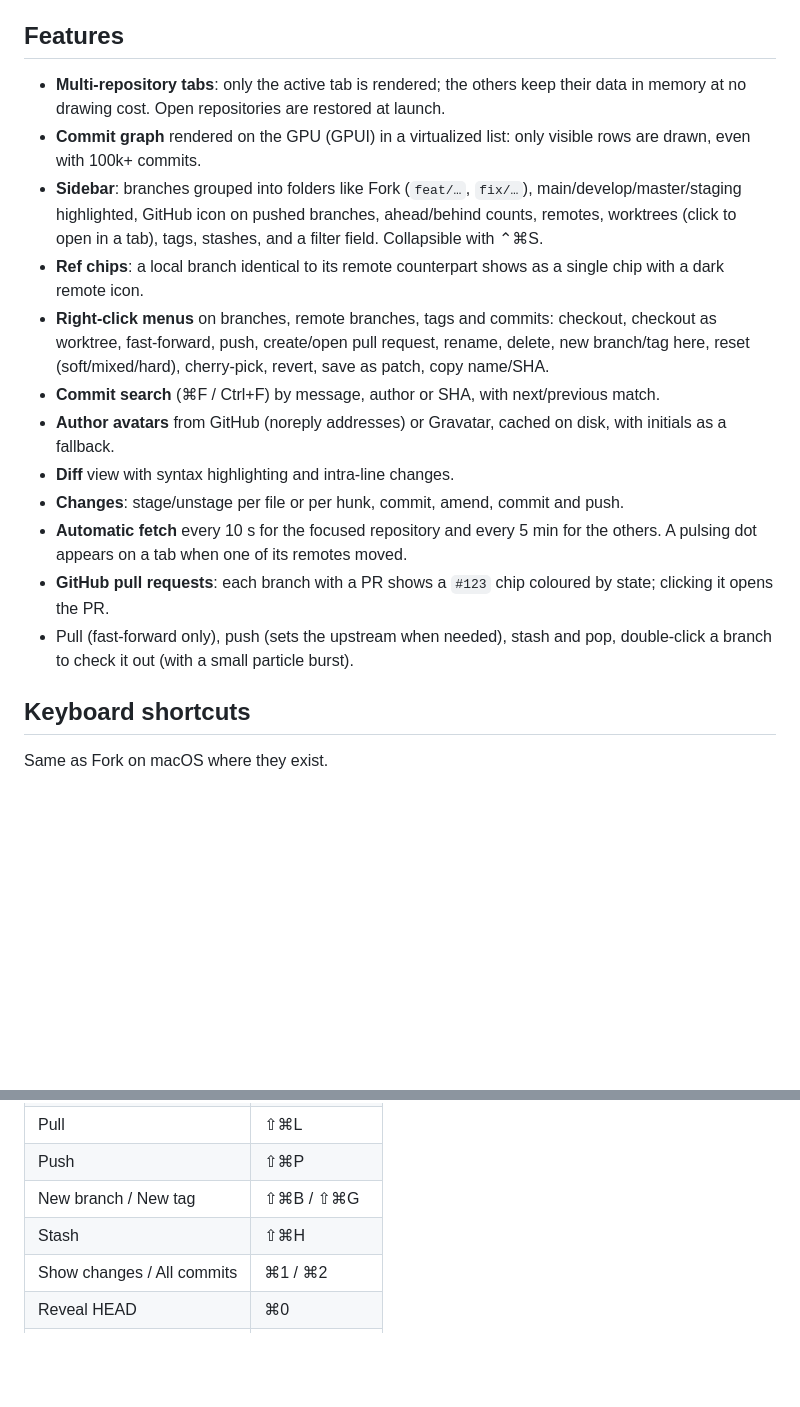
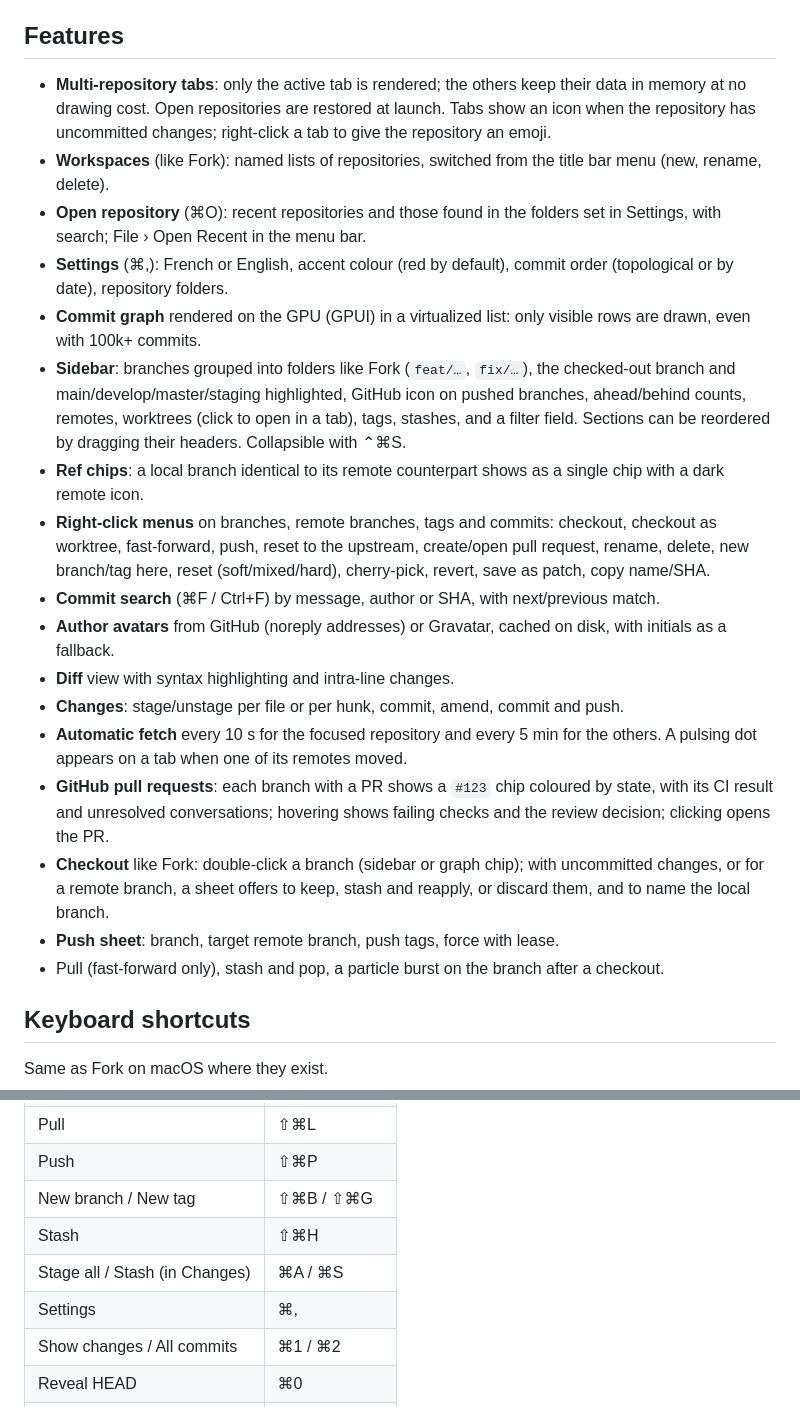
Before and after one commit to ziracmo/mugetsu, a Markdown page: README.md, 2 parts joined by grey strips. Rendered like a GitHub page; blank space fills up the shorter version.

Commit message:
README: workspaces, settings, checkout and push sheets, PR status

```diff
--- a/README.md
+++ b/README.md
@@ -6,18 +6,23 @@ A fast desktop Git client for macOS, written in Rust. Inspired by Fork (density,
 
 ## Features
 
-- **Multi-repository tabs**: only the active tab is rendered; the others keep their data in memory at no drawing cost. Open repositories are restored at launch.
+- **Multi-repository tabs**: only the active tab is rendered; the others keep their data in memory at no drawing cost. Open repositories are restored at launch. Tabs show an icon when the repository has uncommitted changes; right-click a tab to give the repository an emoji.
+- **Workspaces** (like Fork): named lists of repositories, switched from the title bar menu (new, rename, delete).
+- **Open repository** (⌘O): recent repositories and those found in the folders set in Settings, with search; File › Open Recent in the menu bar.
+- **Settings** (⌘,): French or English, accent colour (red by default), commit order (topological or by date), repository folders.
 - **Commit graph** rendered on the GPU (GPUI) in a virtualized list: only visible rows are drawn, even with 100k+ commits.
-- **Sidebar**: branches grouped into folders like Fork (`feat/…`, `fix/…`), main/develop/master/staging highlighted, GitHub icon on pushed branches, ahead/behind counts, remotes, worktrees (click to open in a tab), tags, stashes, and a filter field. Collapsible with ⌃⌘S.
+- **Sidebar**: branches grouped into folders like Fork (`feat/…`, `fix/…`), the checked-out branch and main/develop/master/staging highlighted, GitHub icon on pushed branches, ahead/behind counts, remotes, worktrees (click to open in a tab), tags, stashes, and a filter field. Sections can be reordered by dragging their headers. Collapsible with ⌃⌘S.
 - **Ref chips**: a local branch identical to its remote counterpart shows as a single chip with a dark remote icon.
-- **Right-click menus** on branches, remote branches, tags and commits: checkout, checkout as worktree, fast-forward, push, create/open pull request, rename, delete, new branch/tag here, reset (soft/mixed/hard), cherry-pick, revert, save as patch, copy name/SHA.
+- **Right-click menus** on branches, remote branches, tags and commits: checkout, checkout as worktree, fast-forward, push, reset to the upstream, create/open pull request, rename, delete, new branch/tag here, reset (soft/mixed/hard), cherry-pick, revert, save as patch, copy name/SHA.
 - **Commit search** (⌘F / Ctrl+F) by message, author or SHA, with next/previous match.
 - **Author avatars** from GitHub (noreply addresses) or Gravatar, cached on disk, with initials as a fallback.
 - **Diff** view with syntax highlighting and intra-line changes.
 - **Changes**: stage/unstage per file or per hunk, commit, amend, commit and push.
 - **Automatic fetch** every 10 s for the focused repository and every 5 min for the others. A pulsing dot appears on a tab when one of its remotes moved.
-- **GitHub pull requests**: each branch with a PR shows a `#123` chip coloured by state; clicking it opens the PR.
-- Pull (fast-forward only), push (sets the upstream when needed), stash and pop, double-click a branch to check it out (with a small particle burst).
+- **GitHub pull requests**: each branch with a PR shows a `#123` chip coloured by state, with its CI result and unresolved conversations; hovering shows failing checks and the review decision; clicking opens the PR.
+- **Checkout** like Fork: double-click a branch (sidebar or graph chip); with uncommitted changes, or for a remote branch, a sheet offers to keep, stash and reapply, or discard them, and to name the local branch.
+- **Push sheet**: branch, target remote branch, push tags, force with lease.
+- Pull (fast-forward only), stash and pop, a particle burst on the branch after a checkout.
 
 ## Keyboard shortcuts
 
@@ -31,6 +36,8 @@ Same as Fork on macOS where they exist.
 | Push | ⇧⌘P |
 | New branch / New tag | ⇧⌘B / ⇧⌘G |
 | Stash | ⇧⌘H |
+| Stage all / Stash (in Changes) | ⌘A / ⌘S |
+| Settings | ⌘, |
 | Show changes / All commits | ⌘1 / ⌘2 |
 | Reveal HEAD | ⌘0 |
 | Search commits | ⌘F (or ⌃F) |
```
